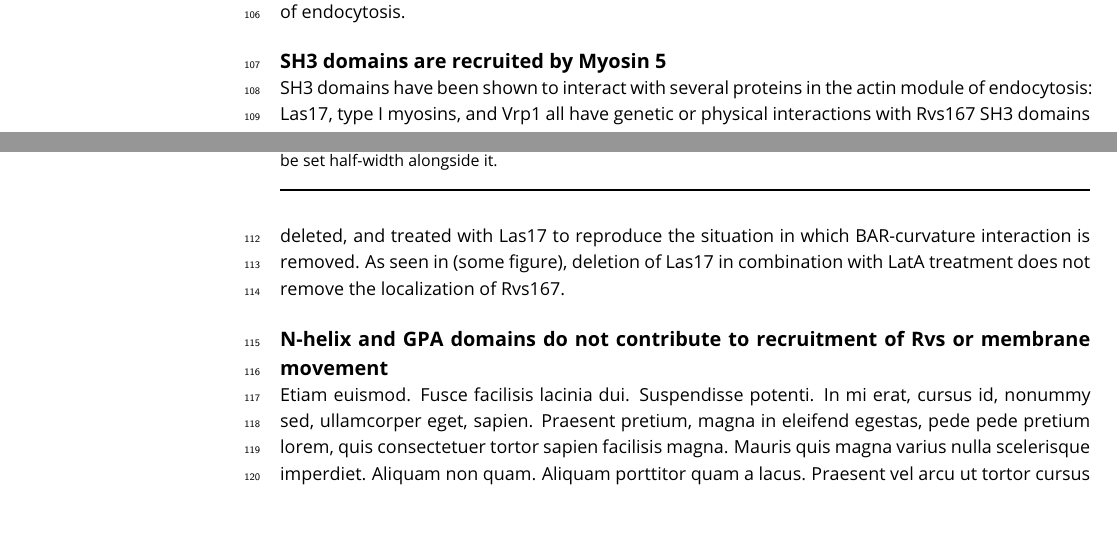
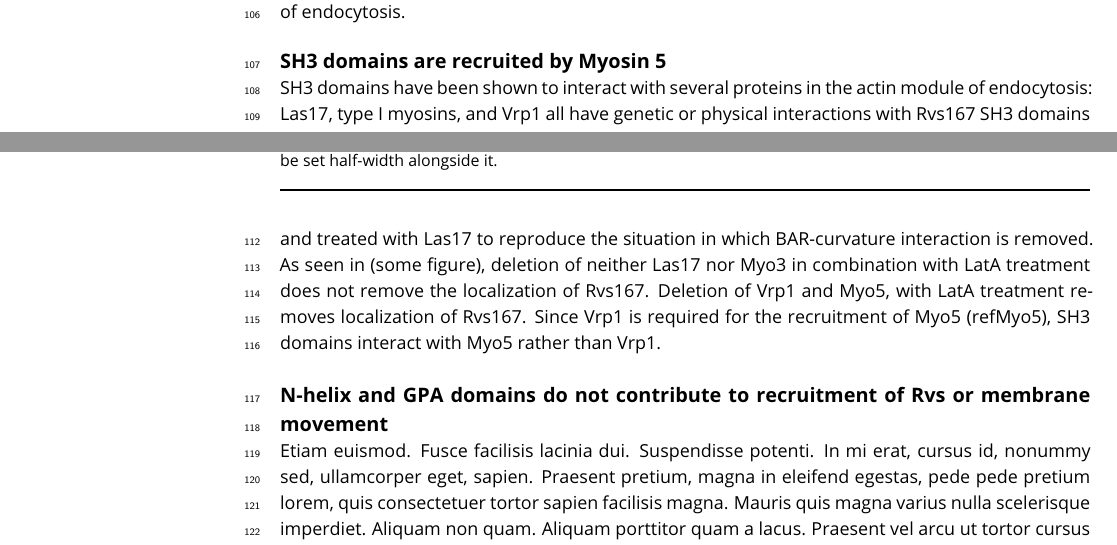
Before and after one commit to deepikaamenon/scission_paper, a LaTeX document (main.tex): two parts of pages 3 and 4 of 5, joined at a grey line, cut so that both start at the same text. Compiled offline with pdfLaTeX.

Commit message:
txs auto checkin

```diff
--- a/main.tex
+++ b/main.tex
@@ -103,8 +103,8 @@ We have shown that BAR domains need membrane curvature to localize. Full-length
 
 \subsection{SH3 domains are recruited by Myosin 5}
 SH3 domains have been shown to interact with several proteins in the actin module of endocytosis: Las17, type I myosins, and Vrp1 all have genetic or physical interactions with Rvs167 SH3 domains (Lila and Drubin, 1997; Colwill et al., 1999, Madania et al., 1999; Liu et al., 2009).
-We tested the interaction by studying the localization of full0length Rvs167 in cells with one of these proteins deleted, and treated with Las17 to reproduce the situation in which BAR-curvature interaction is removed.
-As seen in (some figure), deletion of Las17 in combination with LatA treatment does not remove the localization of Rvs167.
+We tested the interaction by studying the localization of full-length Rvs167 in cells with one of these proteins deleted, and treated with Las17 to reproduce the situation in which BAR-curvature interaction is removed.
+As seen in (some figure), deletion of neither Las17 nor Myo3 in combination with LatA treatment does not remove the localization of Rvs167. Deletion of Vrp1 and Myo5, with LatA treatment removes localization of Rvs167. Since Vrp1 is required for the recruitment of Myo5 (refMyo5), SH3 domains interact with Myo5 rather than Vrp1.
 
 \subsection{N-helix and GPA domains do not contribute to recruitment of Rvs or membrane movement}
 \lipsum[12]
```
